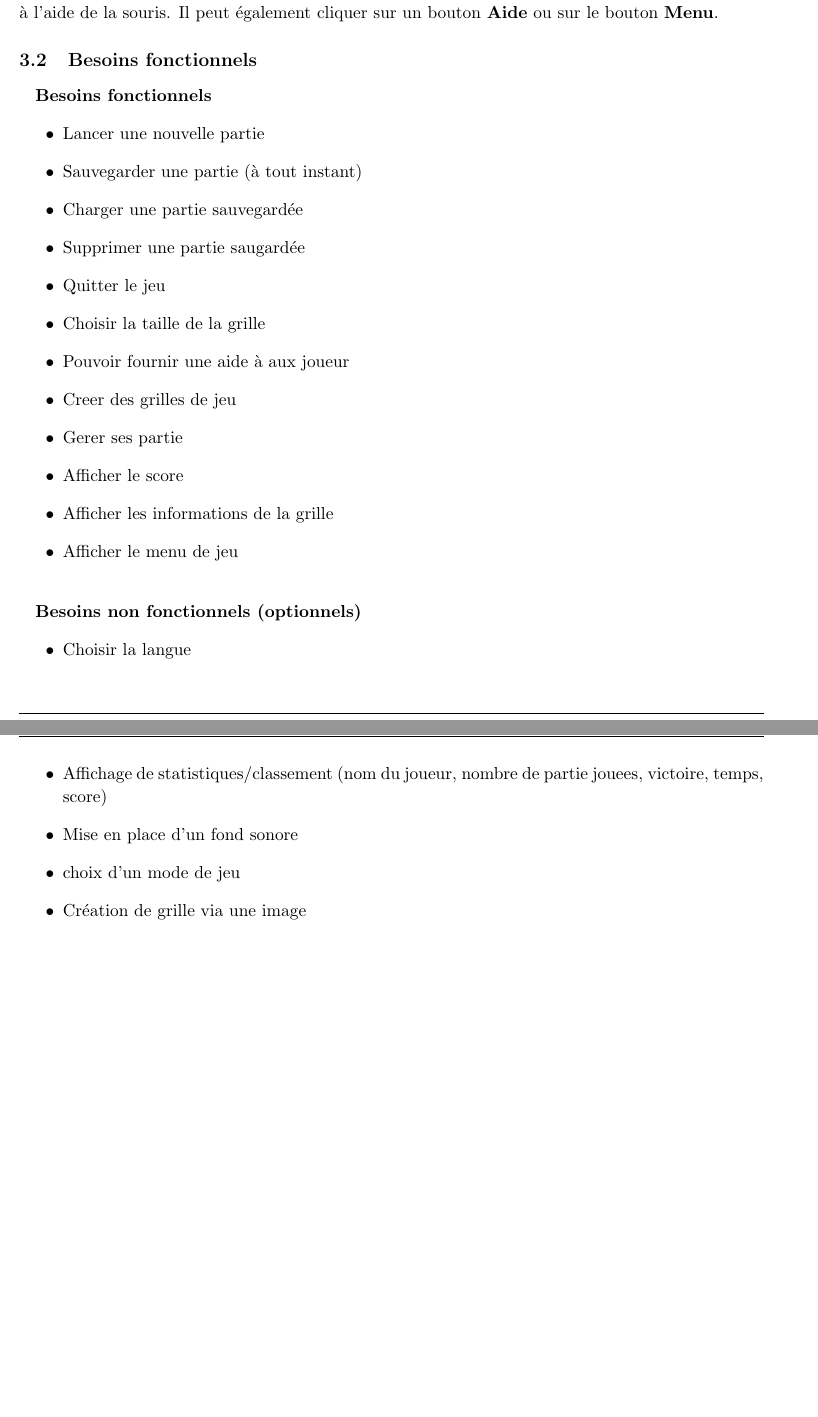
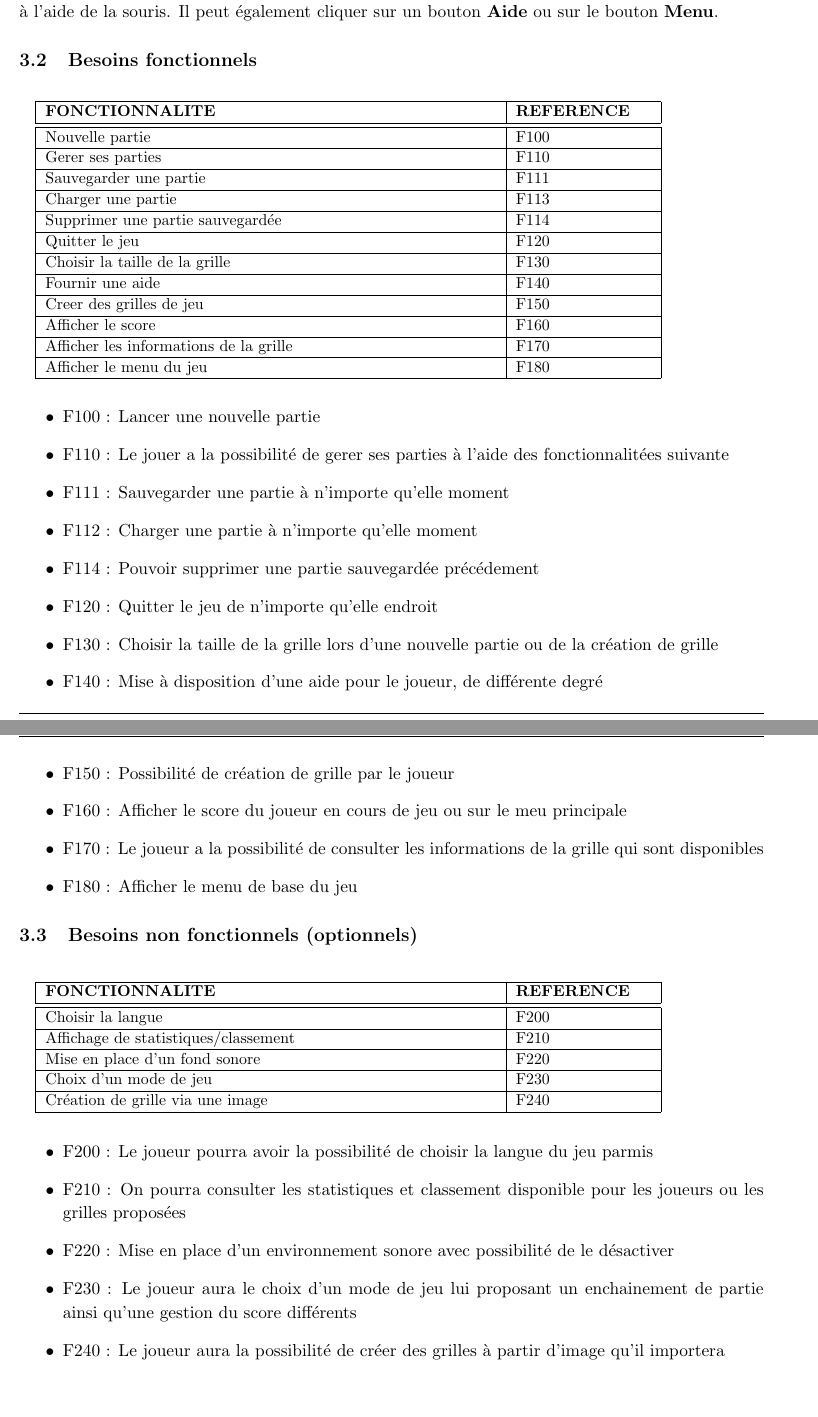
Before and after one commit to AniceK/craketeam, a LaTeX document (Documentation/Cahier_des_charges/Cahier_des_charges.tex): two parts of pages 5 and 6 of 7 before the commit and two parts of pages 5 and 6 of 8 after it, joined at a grey line, cut so that both start at the same text, the shorter picture padded with empty space. Compiled offline with pdfLaTeX.

Commit message:
Remplissage des besoins fonctionnels

```diff
--- a/Documentation/Cahier_des_charges/Cahier_des_charges.tex
+++ b/Documentation/Cahier_des_charges/Cahier_des_charges.tex
@@ -261,31 +261,70 @@ Le joueur noircit des cases ou les rend de nouveau blanches en cliquant dessus
 
 \subsection{Besoins fonctionnels}
 
-\textbf{Besoins fonctionnels}
+\vspace{0,5cm}
+\small
+\begin{tabular}{|p{10cm}|p{3cm}|}
+	\hline
+	\textbf{FONCTIONNALITE} & \textbf{REFERENCE}\\
+	\hline
+	\hline
+		Nouvelle partie 											& F100 \\	\cline{1-2}
+		Gerer ses parties											& F110 \\	\cline{1-2}
+		Sauvegarder une partie 										& F111 \\	\cline{1-2}
+		Charger une partie 											& F113 \\	\cline{1-2}
+		Supprimer une partie sauvegardée							& F114 \\	\cline{1-2}
+		Quitter le jeu												& F120 \\	\cline{1-2}
+		Choisir la taille de la grille								& F130 \\	\cline{1-2}
+		Fournir une aide 											& F140 \\	\cline{1-2}
+		Creer des grilles de jeu									& F150 \\	\cline{1-2}
+		Afficher le score											& F160 \\	\cline{1-2}
+		Afficher les informations de la grille						& F170 \\	\cline{1-2}
+		Afficher le menu du jeu 									& F180 \\	\cline{1-2}
+	\hline
+	\end{tabular}
+\normalsize \\
+
 \begin{itemize}
-    \item Lancer une nouvelle partie
-    \item Sauvegarder une partie (à tout instant)
-    \item Charger une partie sauvegardée
-    \item Supprimer une partie saugardée
-    \item Quitter le jeu
-    \item Choisir la taille de la grille
-    \item Pouvoir fournir une aide à aux joueur
-    \item Creer des grilles de jeu
-    \item Gerer ses partie
-    \item Afficher le score
-    \item Afficher les informations de la grille
-    \item Afficher le menu de jeu
+	\item F100 : Lancer une nouvelle partie
+	\item F110 : Le jouer a la possibilité de gerer ses parties à l'aide des fonctionnalitées suivante
+	\item F111 : Sauvegarder une partie à n'importe qu'elle moment
+	\item F112 : Charger une partie à n'importe qu'elle moment
+	\item F114 : Pouvoir supprimer une partie sauvegardée précédement
+	\item F120 : Quitter le jeu de n'importe qu'elle endroit
+	\item F130 : Choisir la taille de la grille lors d'une nouvelle partie ou de la création de grille
+	\item F140 : Mise à disposition d'une aide pour le joueur, de différente degré
+	\item F150 : Possibilité de création de grille par le joueur
+	\item F160 : Afficher le score du joueur en cours de jeu ou sur le meu principale
+	\item F170 : Le joueur a la possibilité de consulter les informations de la grille qui sont disponibles
+	\item F180 : Afficher le menu de base du jeu
 \end{itemize}
 
-\vskip .5 cm
-\textbf{Besoins non fonctionnels (optionnels)}
+\subsection{Besoins non fonctionnels (optionnels)}
+
+\vspace{0,5cm}
+\small
+\begin{tabular}{|p{10cm}|p{3cm}|}
+	\hline
+	\textbf{FONCTIONNALITE} & \textbf{REFERENCE}\\
+	\hline
+	\hline
+		Choisir la langue		 									& F200 \\	\cline{1-2}
+		Affichage de statistiques/classement 						& F210 \\	\cline{1-2}
+		Mise en place d'un fond sonore 								& F220 \\	\cline{1-2}
+		Choix d'un mode de jeu										& F230 \\	\cline{1-2}
+		Création de grille via une image							& F240 \\	\cline{1-2}
+	\hline
+	\end{tabular}
+\normalsize \\
+
 \begin{itemize}
-    \item Choisir la langue
-    \item Affichage de statistiques/classement (nom du joueur, nombre de partie jouees, victoire, temps, score)
-    \item Mise en place d'un fond sonore
-    \item choix d'un mode de jeu
-    \item Création de grille via une image
+	\item F200 : Le joueur pourra avoir la possibilité de choisir la langue du jeu parmis
+	\item F210 : On pourra consulter les statistiques et classement disponible pour les joueurs ou les grilles proposées
+	\item F220 : Mise en place d'un environnement sonore avec possibilité de le désactiver
+	\item F230 : Le joueur aura le choix d'un mode de jeu lui proposant un enchainement de partie ainsi qu'une gestion du score différents
+	\item F240 : Le joueur aura la possibilité de créer des grilles à partir d'image qu'il importera
 \end{itemize}
 
+\newpage
 \subsection{Acteur}
 	    La figure 1 représente le diagramme du cas d'utilisation avec les différentes fonctionnalitées listées ci-dessus.
```
Also changed, not shown: Documentation/Cahier_des_charges/Cahier_des_charges.pdf, Documentation/Cahier_des_charges/UserCase.jpg, Documentation/Cahier_des_charges/Cahier_des_charges.tex (2 more changed lines), 4 other files.
